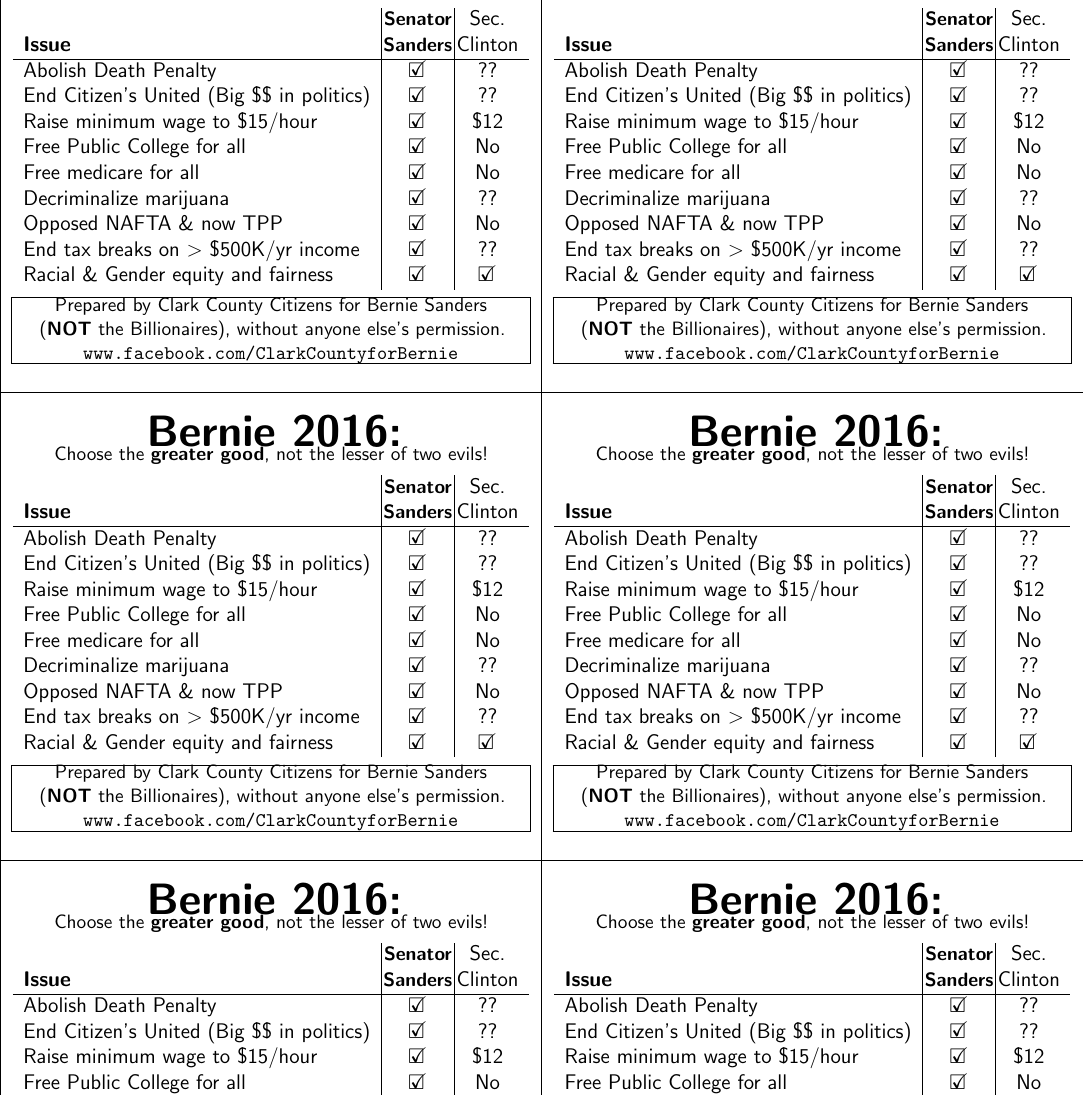
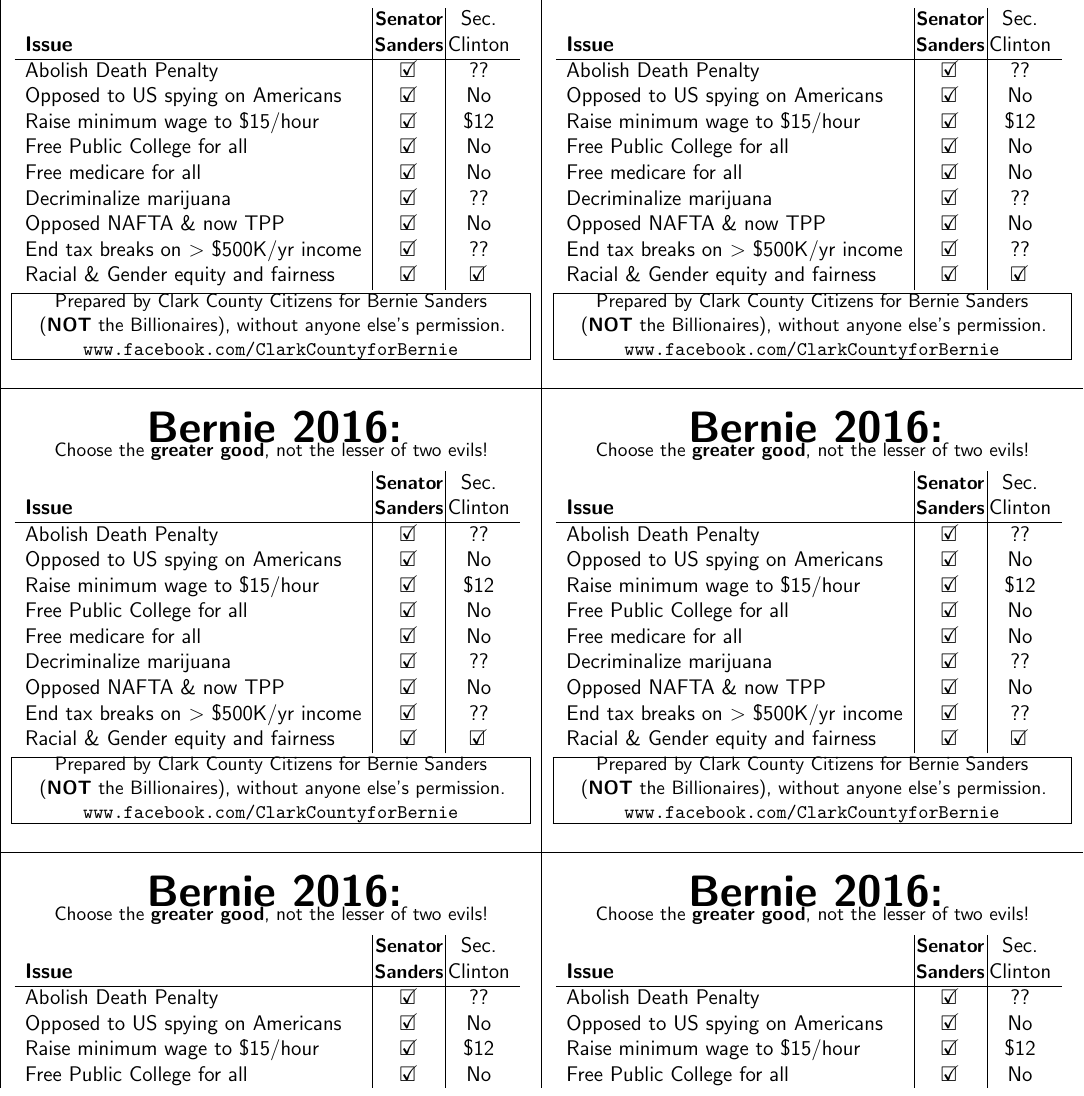
Before and after one commit to coventry/tiny-bernie-flier, a LaTeX document (xenia.tex, which reads page1.tex): part of page 1 of 2, cut so that both start at the same text. Compiled offline with pdfLaTeX.

Commit message:
Change issue
Citizens United -> Patriot Act

```diff
--- a/page1.tex
+++ b/page1.tex
@@ -14,8 +14,8 @@
                   & {\bf\small Senator} & Sec.      \\
 \bf Issue         & {\bf\small Sanders} & Clinton \\
 \hline
-Abolish Death Penalty                        & \checkbox &      ??      \\
-End Citizen's United (Big \$\$ in politics)  & \checkbox &	??	\\
+Abolish Death Penalty                        & \checkbox &  ??    \\
+Opposed to US spying on Americans            & \checkbox &  No    \\
 Raise minimum wage to \$15/hour              & \checkbox &	\$12	\\
 Free Public College for all                  & \checkbox &	No	\\
 Free medicare for all                        & \checkbox &	No	\\
```
